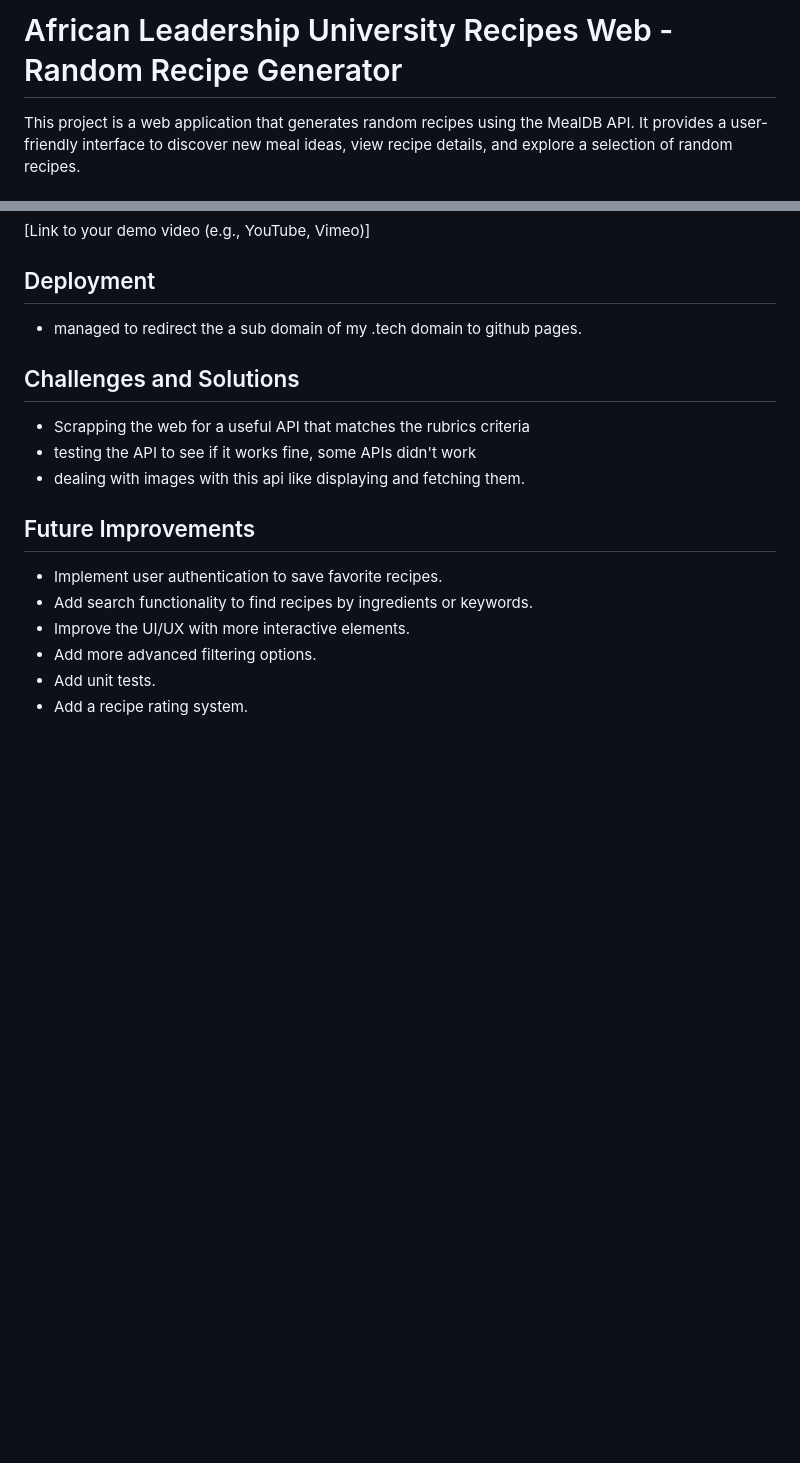
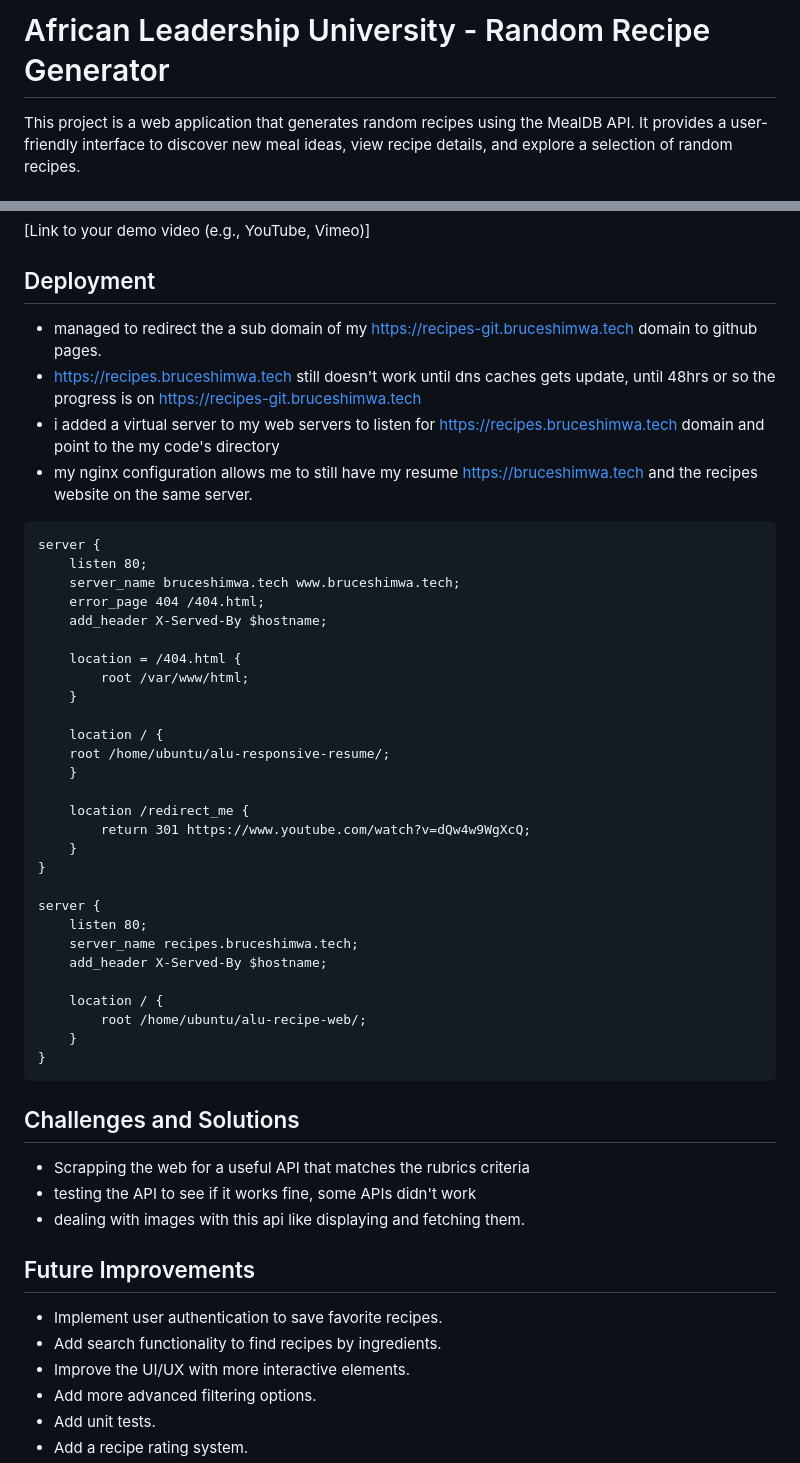
Before and after one commit to devark28/alu-recipes-web, a Markdown page: README.md, 2 parts joined by grey strips. Drawn GitHub-style; blank space fills up the shorter version.

Commit message:
revise README.md doc

````diff
--- a/README.md
+++ b/README.md
@@ -1,4 +1,4 @@
-# African Leadership University Recipes Web - Random Recipe Generator
+# African Leadership University - Random Recipe Generator
 
 This project is a web application that generates random recipes using the MealDB API. It provides a user-friendly interface to discover new meal ideas, view recipe details, and explore a selection of random recipes.
 
@@ -83,7 +83,40 @@ alu-recipes-web/
 
 ## Deployment
 
-- managed to redirect the a sub domain of my .tech domain to github pages.
+- managed to redirect the a sub domain of my https://recipes-git.bruceshimwa.tech domain to github pages.
+- https://recipes.bruceshimwa.tech still doesn't work until dns caches gets update, until 48hrs or so the progress is on https://recipes-git.bruceshimwa.tech
+- i added a virtual server to my web servers to listen for https://recipes.bruceshimwa.tech domain and point to the my code's directory
+- my nginx configuration allows me to still have my resume https://bruceshimwa.tech and the recipes website on the same server.
+```
+server {
+    listen 80;
+    server_name bruceshimwa.tech www.bruceshimwa.tech;
+    error_page 404 /404.html;
+    add_header X-Served-By $hostname;
+
+    location = /404.html {
+        root /var/www/html;
+    }
+
+    location / {
+	root /home/ubuntu/alu-responsive-resume/;
+    }
+
+    location /redirect_me {
+        return 301 https://www.youtube.com/watch?v=dQw4w9WgXcQ;
+    }
+}
+
+server {
+    listen 80;
+    server_name recipes.bruceshimwa.tech;
+    add_header X-Served-By $hostname;
+
+    location / {
+        root /home/ubuntu/alu-recipe-web/;
+    }
+}
+```
 
 ## Challenges and Solutions
 
@@ -94,7 +127,7 @@ alu-recipes-web/
 ## Future Improvements
 
 -   Implement user authentication to save favorite recipes.
--   Add search functionality to find recipes by ingredients or keywords.
+-   Add search functionality to find recipes by ingredients.
 -   Improve the UI/UX with more interactive elements.
 -   Add more advanced filtering options.
 -   Add unit tests.
````
